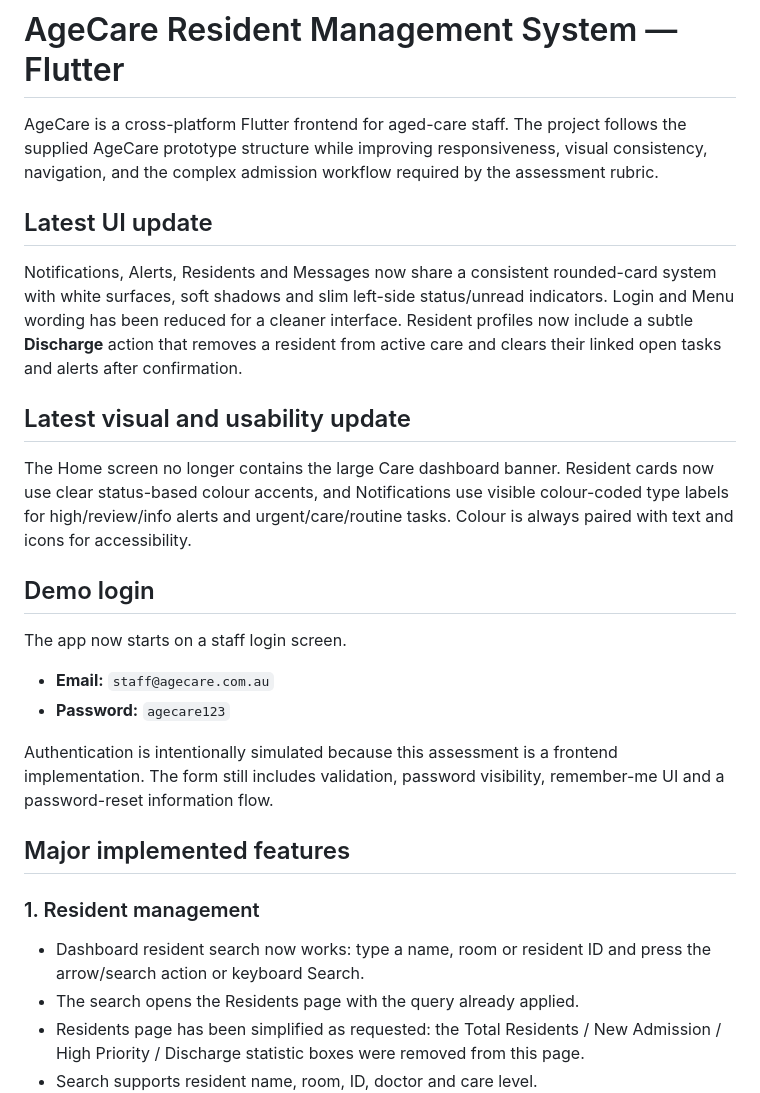
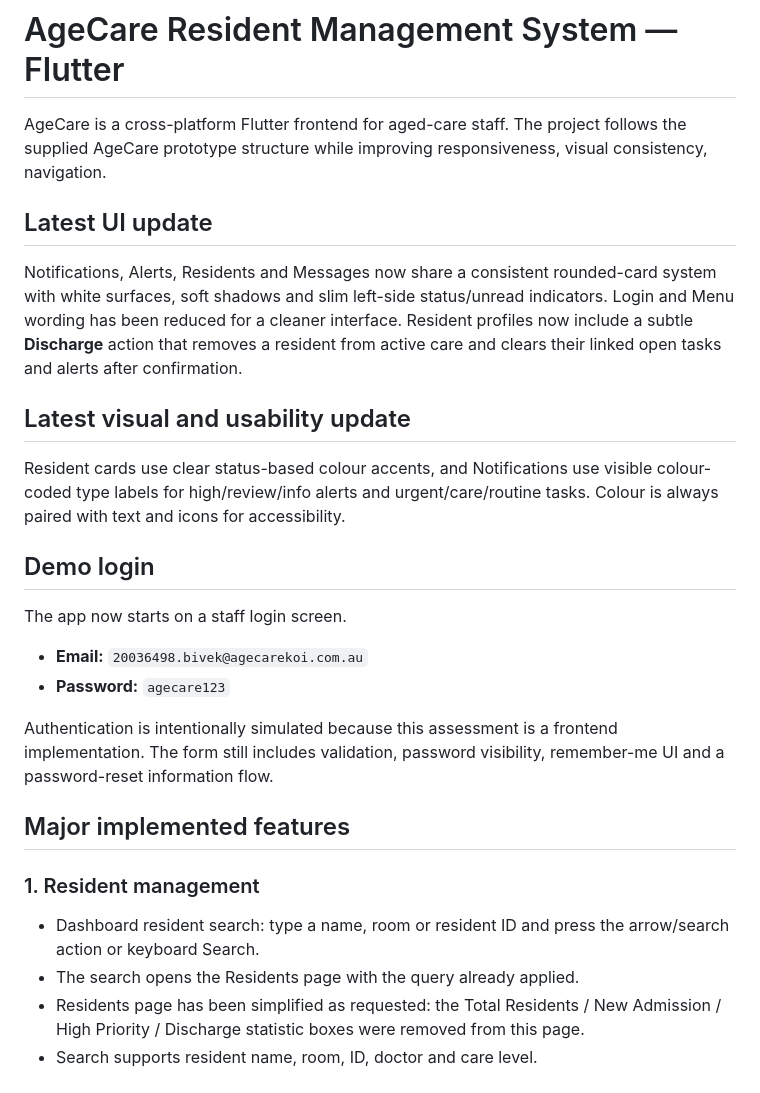
Before and after one commit to bivek-shrestha/agecare_resident_management, a Markdown page: README.md, the part around the change. Rendered like a GitHub page.

Commit message:
Refine README content for clarity and brevity
Removed redundant phrases for clarity and conciseness in the README.

```diff
--- a/README.md
+++ b/README.md
@@ -1,7 +1,6 @@
 # AgeCare Resident Management System — Flutter
 
-AgeCare is a cross-platform Flutter frontend for aged-care staff. The project follows the supplied AgeCare prototype structure while improving responsiveness, visual consistency, navigation, and the complex admission workflow required by the assessment rubric.
-
+AgeCare is a cross-platform Flutter frontend for aged-care staff. The project follows the supplied AgeCare prototype structure while improving responsiveness, visual consistency, navigation.
 
 ## Latest UI update
 
@@ -10,13 +9,13 @@ Notifications, Alerts, Residents and Messages now share a consistent rounded-car
 
 ## Latest visual and usability update
 
-The Home screen no longer contains the large Care dashboard banner. Resident cards now use clear status-based colour accents, and Notifications use visible colour-coded type labels for high/review/info alerts and urgent/care/routine tasks. Colour is always paired with text and icons for accessibility.
+Resident cards use clear status-based colour accents, and Notifications use visible colour-coded type labels for high/review/info alerts and urgent/care/routine tasks. Colour is always paired with text and icons for accessibility.
 
 ## Demo login
 
 The app now starts on a staff login screen.
 
-- **Email:** `staff@agecare.com.au`
+- **Email:** `20036498.bivek@agecarekoi.com.au`
 - **Password:** `agecare123`
 
 Authentication is intentionally simulated because this assessment is a frontend implementation. The form still includes validation, password visibility, remember-me UI and a password-reset information flow.
@@ -25,7 +24,7 @@ Authentication is intentionally simulated because this assessment is a frontend
 
 ### 1. Resident management
 
-- Dashboard resident search now works: type a name, room or resident ID and press the arrow/search action or keyboard Search.
+- Dashboard resident search: type a name, room or resident ID and press the arrow/search action or keyboard Search.
 - The search opens the Residents page with the query already applied.
 - Residents page has been simplified as requested: the Total Residents / New Admission / High Priority / Discharge statistic boxes were removed from this page.
 - Search supports resident name, room, ID, doctor and care level.
```
